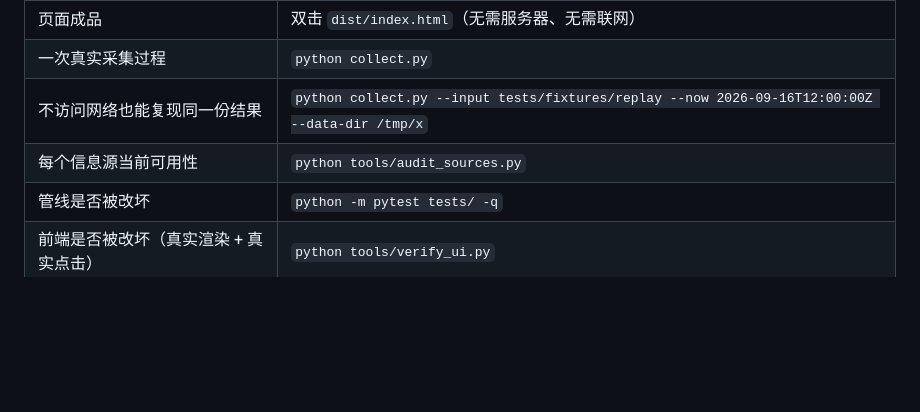
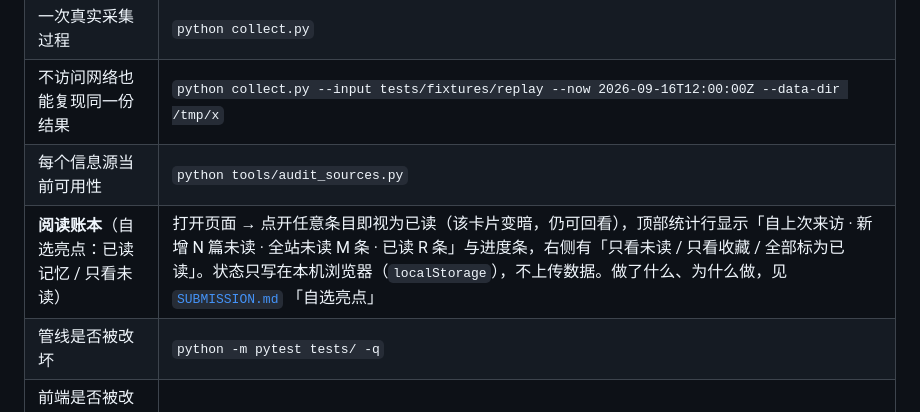
Before and after one commit to oi1784105-spec/ai-intel-station, a Markdown page: README.md, the part around the change. Drawn GitHub-style; blank space fills up the shorter version.

Commit message:
docs(submission): 补上测试题 §04 自选亮点（阅读账本）说明与 README 入口

```diff
--- a/README.md
+++ b/README.md
@@ -25,6 +25,7 @@
 | 一次真实采集过程 | `python collect.py` |
 | 不访问网络也能复现同一份结果 | `python collect.py --input tests/fixtures/replay --now 2026-09-16T12:00:00Z --data-dir /tmp/x` |
 | 每个信息源当前可用性 | `python tools/audit_sources.py` |
+| **阅读账本**（自选亮点：已读记忆 / 只看未读） | 打开页面 → 点开任意条目即视为已读（该卡片变暗，仍可回看），顶部统计行显示「自上次来访 · 新增 N 篇未读 · 全站未读 M 条 · 已读 R 条」与进度条，右侧有「只看未读 / 只看收藏 / 全部标为已读」。状态只写在本机浏览器（`localStorage`），不上传数据。做了什么、为什么做，见 [`SUBMISSION.md`](SUBMISSION.md) 「自选亮点」 |
 | 管线是否被改坏 | `python -m pytest tests/ -q` |
 | 前端是否被改坏（真实渲染 + 真实点击） | `python tools/verify_ui.py` |
 
```
Also changed, not shown: SUBMISSION.md (+25 -0 lines).
